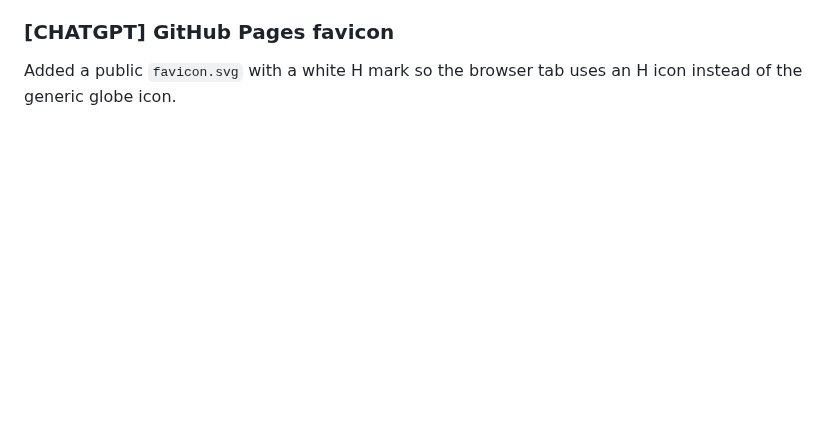
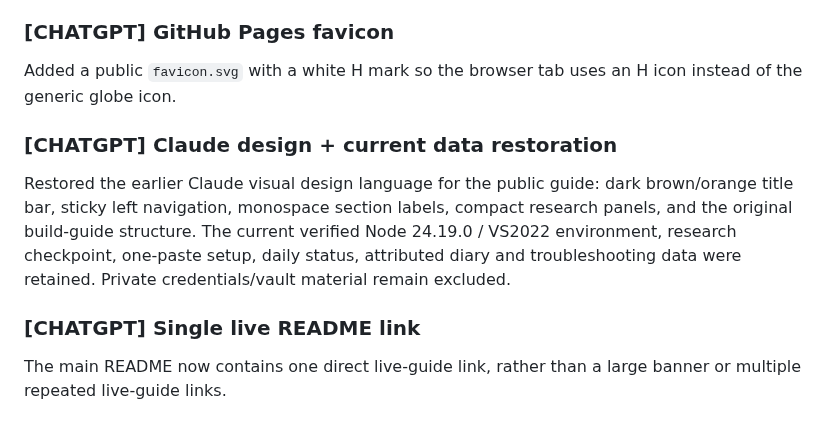
Before and after one commit to rudra-khandelwal/hydra, a Markdown page: research/DIARY.md, the part around the change. GitHub-like rendering; blank space fills up the shorter version.

Commit message:
Record Claude design and live-link restoration

```diff
--- a/research/DIARY.md
+++ b/research/DIARY.md
@@ -71,3 +71,9 @@ Removed the prominent live-guide banner from the main repository README as reque
 
 ### [CHATGPT] GitHub Pages favicon
 Added a public `favicon.svg` with a white H mark so the browser tab uses an H icon instead of the generic globe icon.
+
+### [CHATGPT] Claude design + current data restoration
+Restored the earlier Claude visual design language for the public guide: dark brown/orange title bar, sticky left navigation, monospace section labels, compact research panels, and the original build-guide structure. The current verified Node 24.19.0 / VS2022 environment, research checkpoint, one-paste setup, daily status, attributed diary and troubleshooting data were retained. Private credentials/vault material remain excluded.
+
+### [CHATGPT] Single live README link
+The main README now contains one direct live-guide link, rather than a large banner or multiple repeated live-guide links.
```
